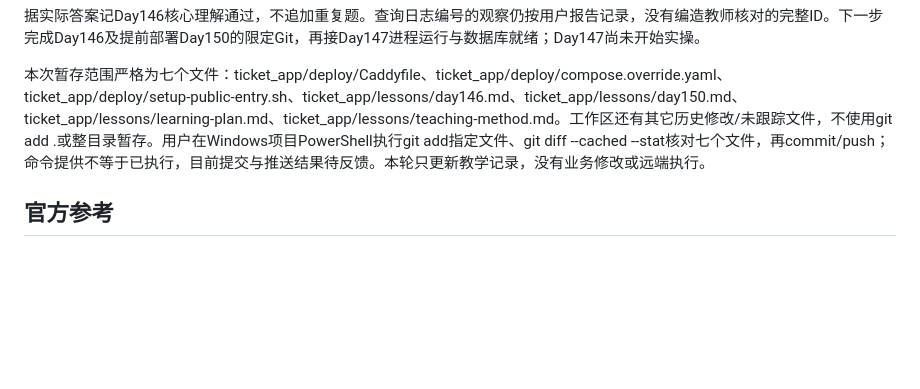
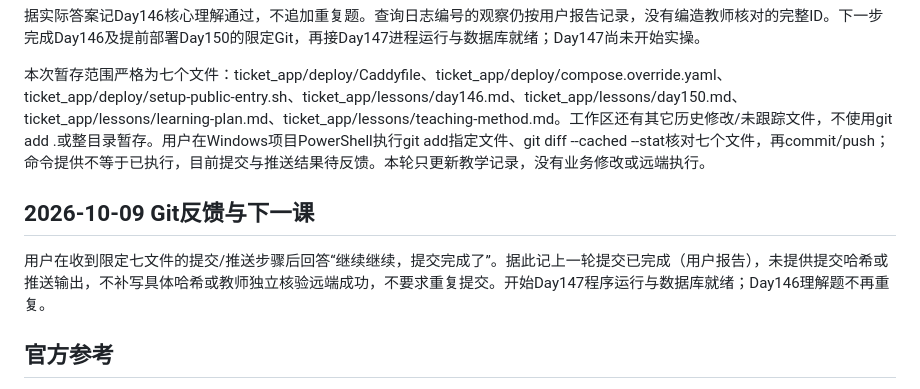
Before and after one commit to Youngthre33/fde-90-days-, a Markdown page: ticket_app/lessons/day146.md, the part around the change. GitHub-like rendering; blank space fills up the shorter version.

```diff
--- a/ticket_app/lessons/day146.md
+++ b/ticket_app/lessons/day146.md
@@ -116,6 +116,10 @@ get_ticket调用从ticket_service导入的find_ticket_by_id(ticket_id)→service
 
 本次暂存范围严格为七个文件：ticket_app/deploy/Caddyfile、ticket_app/deploy/compose.override.yaml、ticket_app/deploy/setup-public-entry.sh、ticket_app/lessons/day146.md、ticket_app/lessons/day150.md、ticket_app/lessons/learning-plan.md、ticket_app/lessons/teaching-method.md。工作区还有其它历史修改/未跟踪文件，不使用git add .或整目录暂存。用户在Windows项目PowerShell执行git add指定文件、git diff --cached --stat核对七个文件，再commit/push；命令提供不等于已执行，目前提交与推送结果待反馈。本轮只更新教学记录，没有业务修改或远端执行。
 
+## 2026-10-09 Git反馈与下一课
+
+用户在收到限定七文件的提交/推送步骤后回答“继续继续，提交完成了”。据此记上一轮提交已完成（用户报告），未提供提交哈希或推送输出，不补写具体哈希或教师独立核验远端成功，不要求重复提交。开始Day147程序运行与数据库就绪；Day146理解题不再重复。
+
 ## 官方参考
 
 - [Python uuid4与UUID.hex](https://docs.python.org/3.12/library/uuid.html)
```
Also changed, not shown: ticket_app/lessons/day147.md (added, +124 -0 lines), ticket_app/lessons/learning-plan.md (+1 -1 lines).
